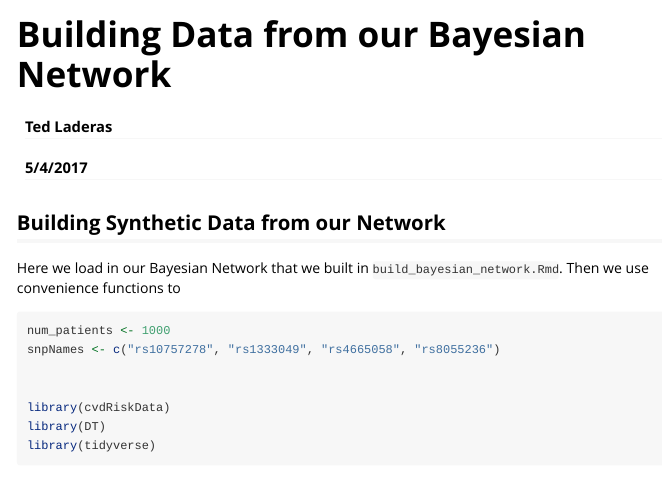
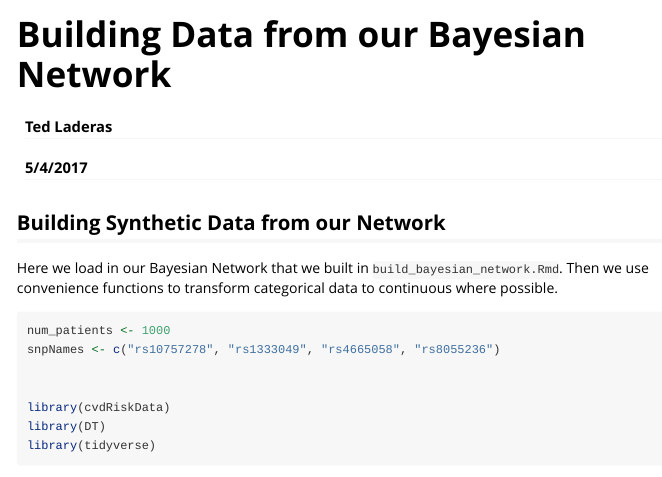
Before and after one commit to laderast/cvdRiskData, an R Markdown document (vignettes/generate_data_from_network.Rmd): the page in a window 1100 px wide, from its top. Rendered offline with R 4.5, knitr and Pandoc, with nearby package versions; some code elsewhere in the file could not run offline; long lines of code are wrapped.

````diff
--- a/vignettes/generate_data_from_network.Rmd
+++ b/vignettes/generate_data_from_network.Rmd
@@ -11,7 +11,7 @@
 
 ## Building Synthetic Data from our Network
 
-Here we load in our Bayesian Network that we built in `build_bayesian_network.Rmd`. Then we use convenience functions to
+Here we load in our Bayesian Network that we built in `build_bayesian_network.Rmd`. Then we use convenience functions to transform categorical data to continuous where possible.
 
 ```{r}
 num_patients <- 1000
````
Also changed, not shown: R/dataDoc.R (+11 -1 lines), 1 other file.
